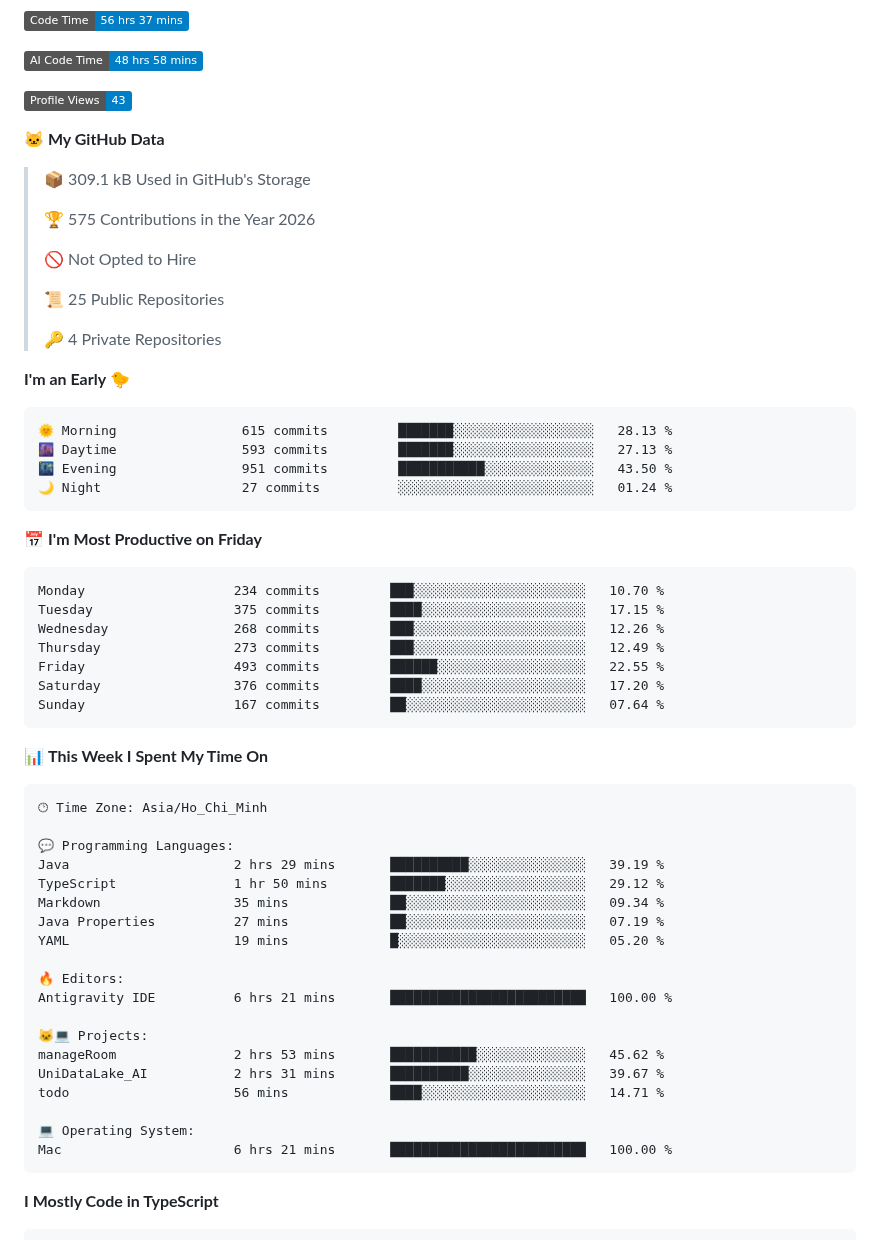
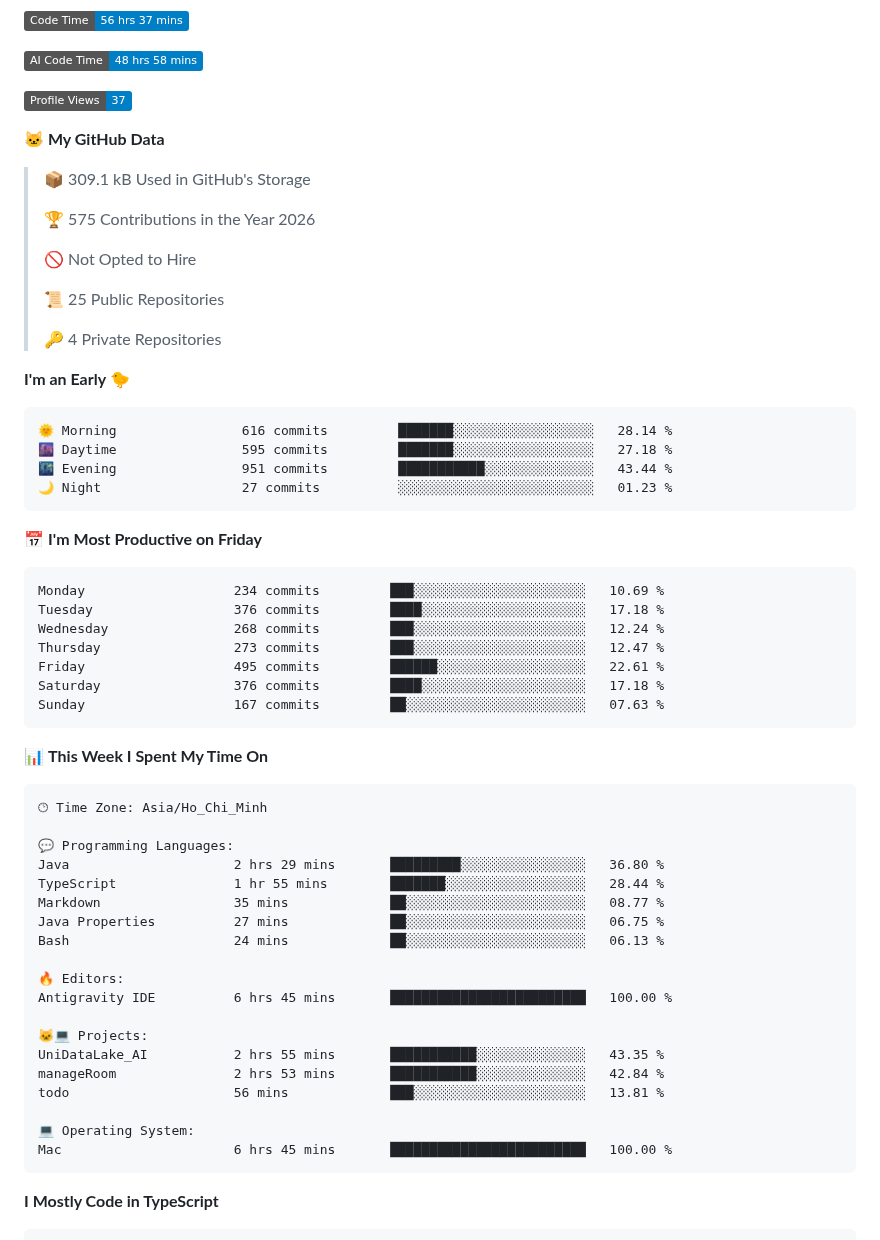
Before and after one commit to hlbaot/hlbaot, a Markdown page: README.md, the part around the change. Drawn GitHub-style; badges without logos.

Commit message:
Updated with Dev Metrics

````diff
--- a/README.md
+++ b/README.md
@@ -134,7 +134,7 @@ I'm a Software Engineering student at Duy Tan University with a strong foundatio
 
 ![AI Code Time](http://img.shields.io/badge/AI%20Code%20Time-48%20hrs%2058%20mins-blue?style=flat)
 
-![Profile Views](http://img.shields.io/badge/Profile%20Views-43-blue?style=flat)
+![Profile Views](http://img.shields.io/badge/Profile%20Views-37-blue?style=flat)
 
 **🐱 My GitHub Data**
 
@@ -151,21 +151,21 @@ I'm a Software Engineering student at Duy Tan University with a strong foundatio
 **I'm an Early 🐤**
 
 ```text
-🌞 Morning                615 commits         ███████░░░░░░░░░░░░░░░░░░   28.13 %
-🌆 Daytime                593 commits         ███████░░░░░░░░░░░░░░░░░░   27.13 %
-🌃 Evening                951 commits         ███████████░░░░░░░░░░░░░░   43.50 %
-🌙 Night                  27 commits          ░░░░░░░░░░░░░░░░░░░░░░░░░   01.24 %
+🌞 Morning                616 commits         ███████░░░░░░░░░░░░░░░░░░   28.14 %
+🌆 Daytime                595 commits         ███████░░░░░░░░░░░░░░░░░░   27.18 %
+🌃 Evening                951 commits         ███████████░░░░░░░░░░░░░░   43.44 %
+🌙 Night                  27 commits          ░░░░░░░░░░░░░░░░░░░░░░░░░   01.23 %
 ```
 📅 **I'm Most Productive on Friday**
 
 ```text
-Monday                   234 commits         ███░░░░░░░░░░░░░░░░░░░░░░   10.70 %
-Tuesday                  375 commits         ████░░░░░░░░░░░░░░░░░░░░░   17.15 %
-Wednesday                268 commits         ███░░░░░░░░░░░░░░░░░░░░░░   12.26 %
-Thursday                 273 commits         ███░░░░░░░░░░░░░░░░░░░░░░   12.49 %
-Friday                   493 commits         ██████░░░░░░░░░░░░░░░░░░░   22.55 %
-Saturday                 376 commits         ████░░░░░░░░░░░░░░░░░░░░░   17.20 %
-Sunday                   167 commits         ██░░░░░░░░░░░░░░░░░░░░░░░   07.64 %
+Monday                   234 commits         ███░░░░░░░░░░░░░░░░░░░░░░   10.69 %
+Tuesday                  376 commits         ████░░░░░░░░░░░░░░░░░░░░░   17.18 %
+Wednesday                268 commits         ███░░░░░░░░░░░░░░░░░░░░░░   12.24 %
+Thursday                 273 commits         ███░░░░░░░░░░░░░░░░░░░░░░   12.47 %
+Friday                   495 commits         ██████░░░░░░░░░░░░░░░░░░░   22.61 %
+Saturday                 376 commits         ████░░░░░░░░░░░░░░░░░░░░░   17.18 %
+Sunday                   167 commits         ██░░░░░░░░░░░░░░░░░░░░░░░   07.63 %
 ```
 
 
@@ -175,22 +175,22 @@ Sunday                   167 commits         ██░░░░░░░░░
 🕑︎ Time Zone: Asia/Ho_Chi_Minh
 
 💬 Programming Languages:
-Java                     2 hrs 29 mins       ██████████░░░░░░░░░░░░░░░   39.19 %
-TypeScript               1 hr 50 mins        ███████░░░░░░░░░░░░░░░░░░   29.12 %
-Markdown                 35 mins             ██░░░░░░░░░░░░░░░░░░░░░░░   09.34 %
-Java Properties          27 mins             ██░░░░░░░░░░░░░░░░░░░░░░░   07.19 %
-YAML                     19 mins             █░░░░░░░░░░░░░░░░░░░░░░░░   05.20 %
+Java                     2 hrs 29 mins       █████████░░░░░░░░░░░░░░░░   36.80 %
+TypeScript               1 hr 55 mins        ███████░░░░░░░░░░░░░░░░░░   28.44 %
+Markdown                 35 mins             ██░░░░░░░░░░░░░░░░░░░░░░░   08.77 %
+Java Properties          27 mins             ██░░░░░░░░░░░░░░░░░░░░░░░   06.75 %
+Bash                     24 mins             ██░░░░░░░░░░░░░░░░░░░░░░░   06.13 %
 
 🔥 Editors:
-Antigravity IDE          6 hrs 21 mins       █████████████████████████   100.00 %
+Antigravity IDE          6 hrs 45 mins       █████████████████████████   100.00 %
 
 🐱‍💻 Projects:
-manageRoom               2 hrs 53 mins       ███████████░░░░░░░░░░░░░░   45.62 %
-UniDataLake_AI           2 hrs 31 mins       ██████████░░░░░░░░░░░░░░░   39.67 %
-todo                     56 mins             ████░░░░░░░░░░░░░░░░░░░░░   14.71 %
+UniDataLake_AI           2 hrs 55 mins       ███████████░░░░░░░░░░░░░░   43.35 %
+manageRoom               2 hrs 53 mins       ███████████░░░░░░░░░░░░░░   42.84 %
+todo                     56 mins             ███░░░░░░░░░░░░░░░░░░░░░░   13.81 %
 
 💻 Operating System:
-Mac                      6 hrs 21 mins       █████████████████████████   100.00 %
+Mac                      6 hrs 45 mins       █████████████████████████   100.00 %
 ```
 
 **I Mostly Code in TypeScript**
````
Also changed, not shown: assets/bar_graph.png.
